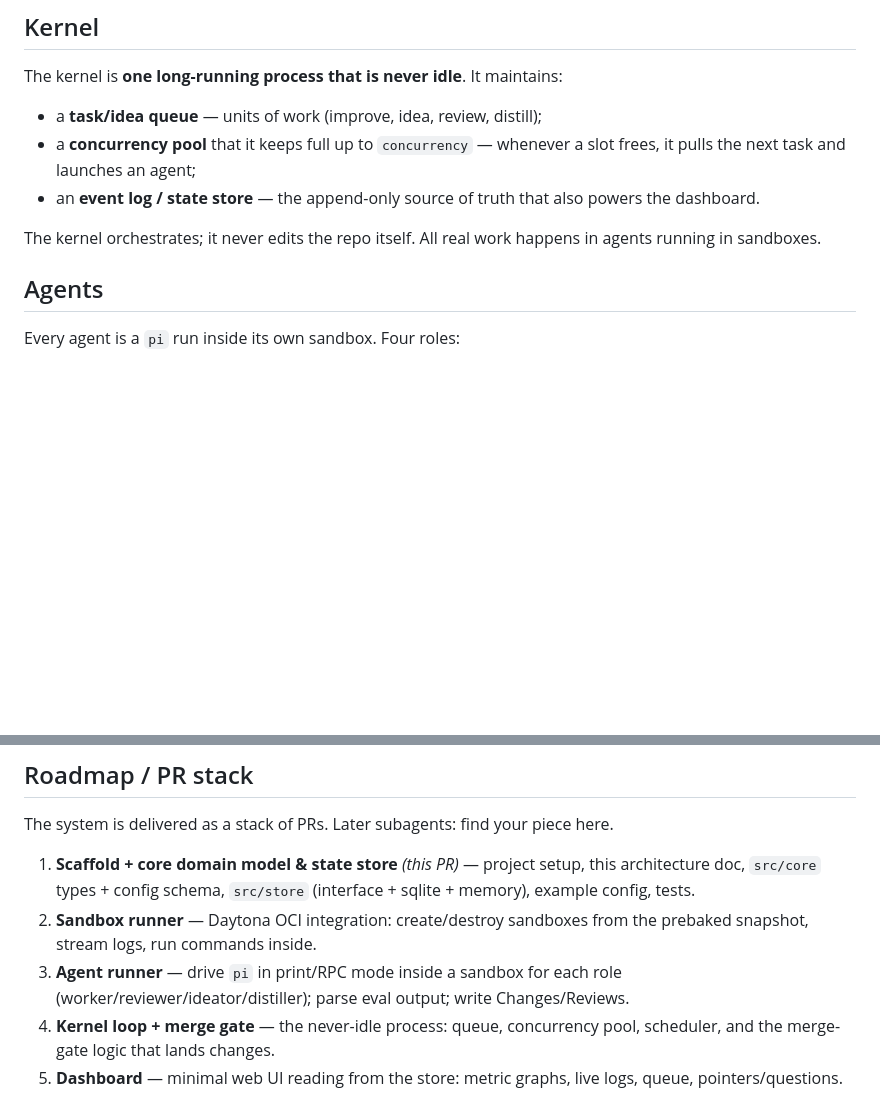
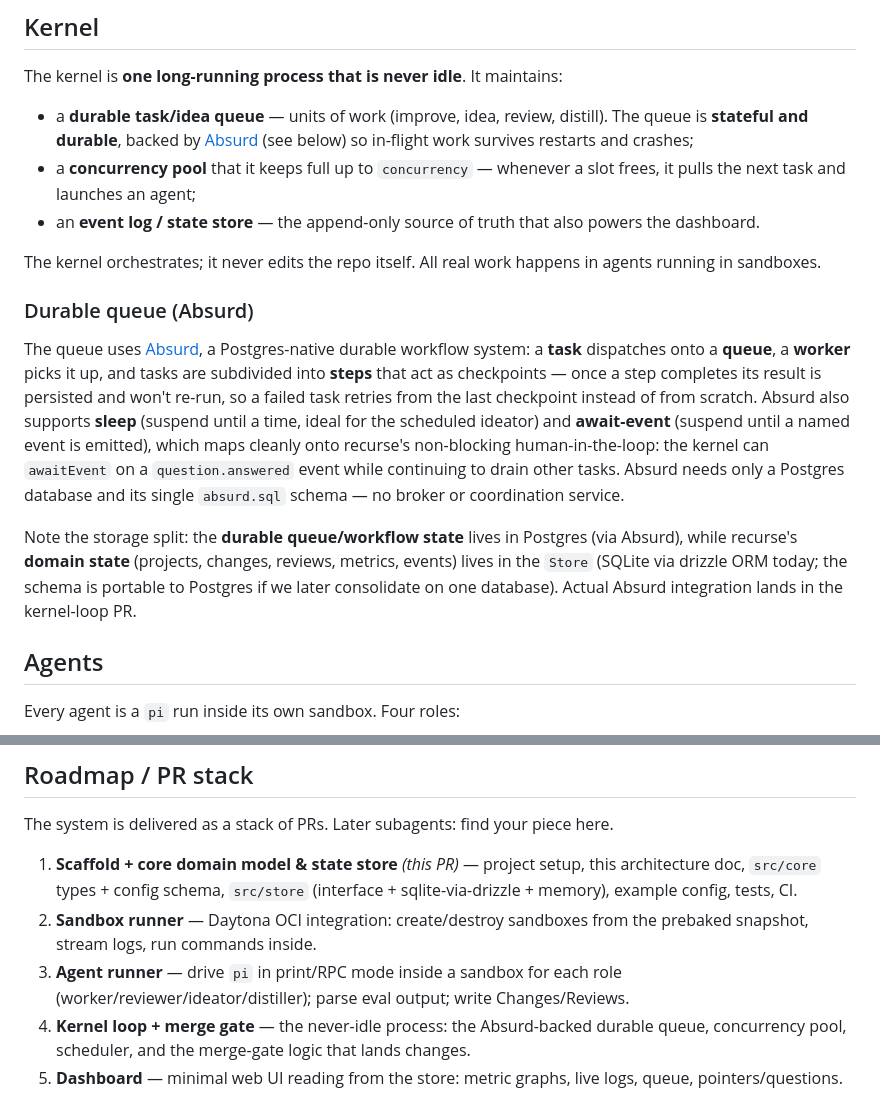
Before and after one commit to anonx3247/recurse, a Markdown page: ARCHITECTURE.md, 2 parts joined by grey strips. GitHub-like rendering; blank space fills up the shorter version.

Commit message:
docs: adopt Absurd durable queue for the kernel

```diff
--- a/ARCHITECTURE.md
+++ b/ARCHITECTURE.md
@@ -47,7 +47,10 @@ metric `direction` to decide whether a change improved or regressed.
 
 The kernel is **one long-running process that is never idle**. It maintains:
 
-- a **task/idea queue** — units of work (improve, idea, review, distill);
+- a **durable task/idea queue** — units of work (improve, idea, review, distill).
+  The queue is **stateful and durable**, backed by
+  [Absurd](https://earendil-works.github.io/absurd/) (see below) so in-flight
+  work survives restarts and crashes;
 - a **concurrency pool** that it keeps full up to `concurrency` — whenever a slot
   frees, it pulls the next task and launches an agent;
 - an **event log / state store** — the append-only source of truth that also
@@ -55,6 +58,25 @@ The kernel is **one long-running process that is never idle**. It maintains:
 
 The kernel orchestrates; it never edits the repo itself. All real work happens in
 agents running in sandboxes.
+
+### Durable queue (Absurd)
+
+The queue uses [Absurd](https://earendil-works.github.io/absurd/), a Postgres-native
+durable workflow system: a **task** dispatches onto a **queue**, a **worker** picks
+it up, and tasks are subdivided into **steps** that act as checkpoints — once a step
+completes its result is persisted and won't re-run, so a failed task retries from
+the last checkpoint instead of from scratch. Absurd also supports **sleep** (suspend
+until a time, ideal for the scheduled ideator) and **await-event** (suspend until a
+named event is emitted), which maps cleanly onto recurse's non-blocking
+human-in-the-loop: the kernel can `awaitEvent` on a `question.answered` event while
+continuing to drain other tasks. Absurd needs only a Postgres database and its
+single `absurd.sql` schema — no broker or coordination service.
+
+Note the storage split: the **durable queue/workflow state** lives in Postgres (via
+Absurd), while recurse's **domain state** (projects, changes, reviews, metrics,
+events) lives in the `Store` (SQLite via drizzle ORM today; the schema is portable
+to Postgres if we later consolidate on one database). Actual Absurd integration
+lands in the kernel-loop PR.
 
 ## Agents
 
@@ -151,14 +173,15 @@ A minimal web dashboard reads straight from the store (no business logic):
 
 The system is delivered as a stack of PRs. Later subagents: find your piece here.
 
-1. **Scaffold + core domain model & state store** *(this PR)* — project setup,
+1. **Scaffold + core domain model & state store** _(this PR)_ — project setup,
    this architecture doc, `src/core` types + config schema, `src/store`
-   (interface + sqlite + memory), example config, tests.
+   (interface + sqlite-via-drizzle + memory), example config, tests, CI.
 2. **Sandbox runner** — Daytona OCI integration: create/destroy sandboxes from the
    prebaked snapshot, stream logs, run commands inside.
 3. **Agent runner** — drive `pi` in print/RPC mode inside a sandbox for each role
    (worker/reviewer/ideator/distiller); parse eval output; write Changes/Reviews.
-4. **Kernel loop + merge gate** — the never-idle process: queue, concurrency pool,
-   scheduler, and the merge-gate logic that lands changes.
+4. **Kernel loop + merge gate** — the never-idle process: the Absurd-backed
+   durable queue, concurrency pool, scheduler, and the merge-gate logic that
+   lands changes.
 5. **Dashboard** — minimal web UI reading from the store: metric graphs, live
    logs, queue, pointers/questions.
```
